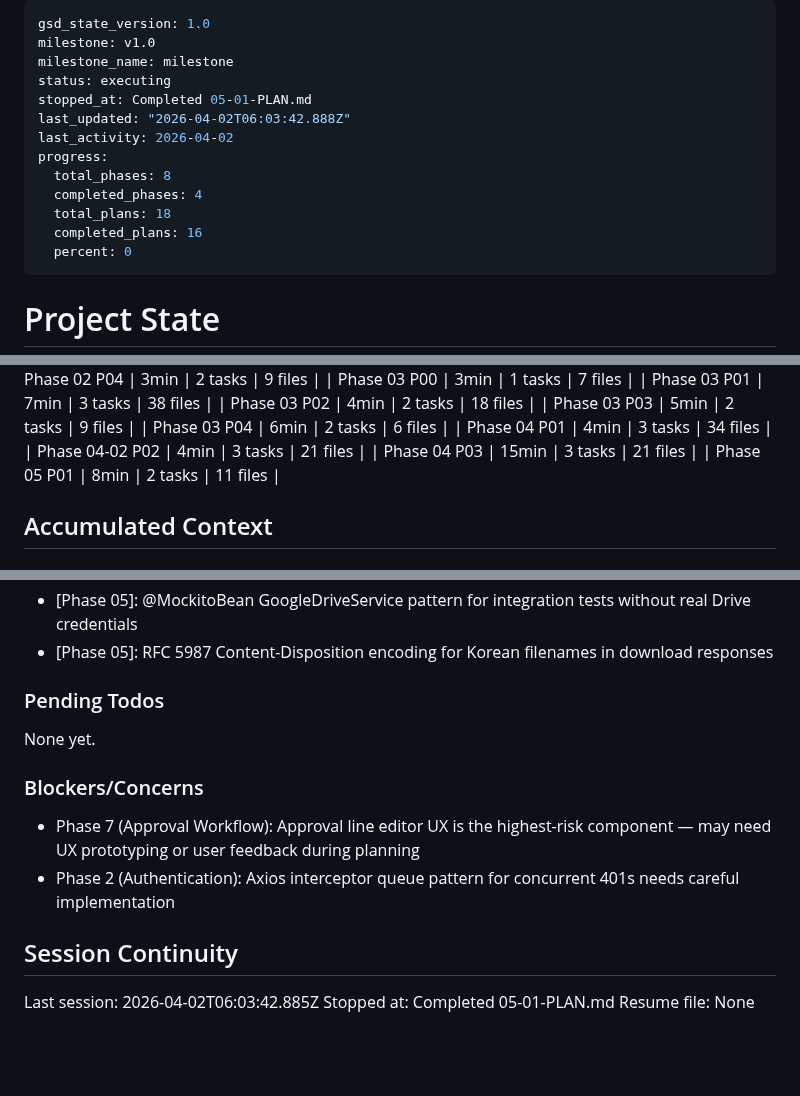
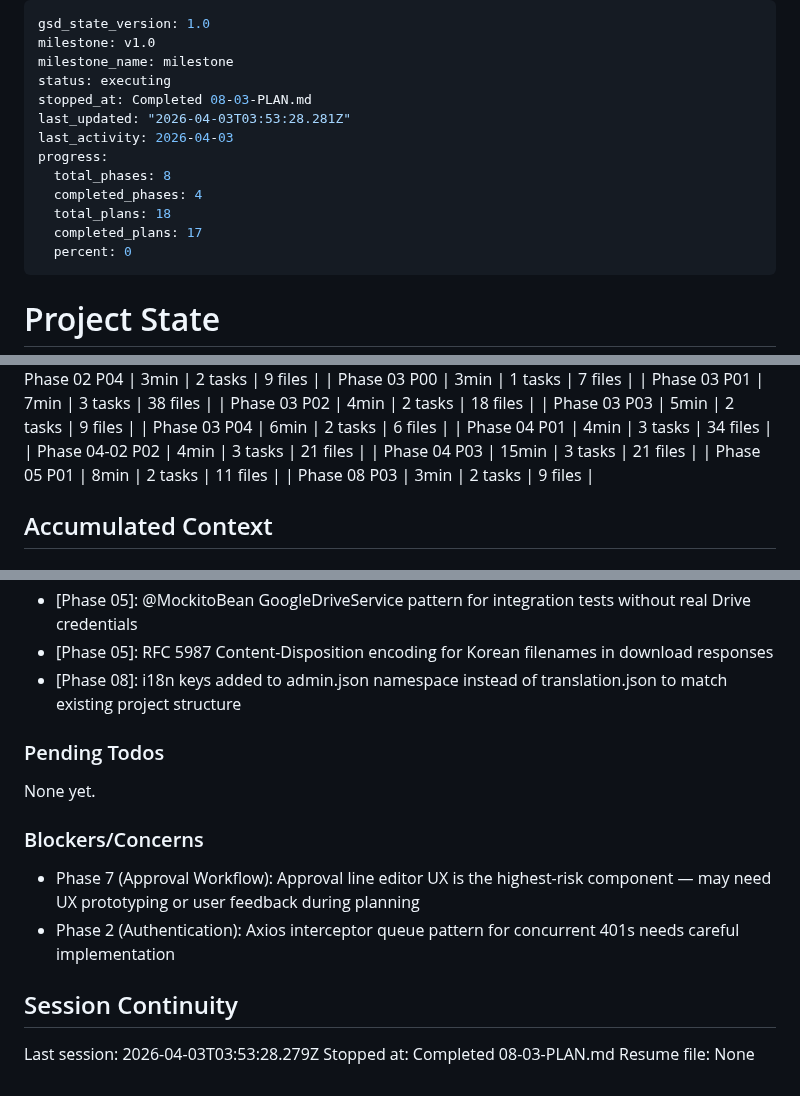
Before and after one commit to wildbear94/MiceSign, a Markdown page: .planning/STATE.md, 3 parts joined by grey strips. GitHub-like rendering; blank space fills up the shorter version.

Commit message:
docs(08-03): complete audit log frontend plan
- SUMMARY.md with 2 task commits documented
- STATE.md advanced to plan 3 of 3, 94% progress
- REQUIREMENTS.md: AUD-01 marked complete

```diff
--- a/.planning/STATE.md
+++ b/.planning/STATE.md
@@ -3,14 +3,14 @@ gsd_state_version: 1.0
 milestone: v1.0
 milestone_name: milestone
 status: executing
-stopped_at: Completed 05-01-PLAN.md
-last_updated: "2026-04-02T06:03:42.888Z"
-last_activity: 2026-04-02
+stopped_at: Completed 08-03-PLAN.md
+last_updated: "2026-04-03T03:53:28.281Z"
+last_activity: 2026-04-03
 progress:
   total_phases: 8
   completed_phases: 4
   total_plans: 18
-  completed_plans: 16
+  completed_plans: 17
   percent: 0
 ---
 
@@ -68,6 +68,7 @@ Progress: [░░░░░░░░░░] 0%
 | Phase 04-02 P02 | 4min | 3 tasks | 21 files |
 | Phase 04 P03 | 15min | 3 tasks | 21 files |
 | Phase 05 P01 | 8min | 2 tasks | 11 files |
+| Phase 08 P03 | 3min | 2 tasks | 9 files |
 
 ## Accumulated Context
 
@@ -111,6 +112,7 @@ Recent decisions affecting current work:
 - [Phase 04]: ddl-auto: none for tests — Flyway handles schema, H2 cannot validate MariaDB columnDefinition
 - [Phase 05]: @MockitoBean GoogleDriveService pattern for integration tests without real Drive credentials
 - [Phase 05]: RFC 5987 Content-Disposition encoding for Korean filenames in download responses
+- [Phase 08]: i18n keys added to admin.json namespace instead of translation.json to match existing project structure
 
 ### Pending Todos
 
@@ -123,6 +125,6 @@ None yet.
 
 ## Session Continuity
 
-Last session: 2026-04-02T06:03:42.885Z
-Stopped at: Completed 05-01-PLAN.md
+Last session: 2026-04-03T03:53:28.279Z
+Stopped at: Completed 08-03-PLAN.md
 Resume file: None
```
Also changed, not shown: other parts of .planning/STATE.md (+2 -2 lines), .planning/REQUIREMENTS.md (+2 -2 lines), 1 other file.
